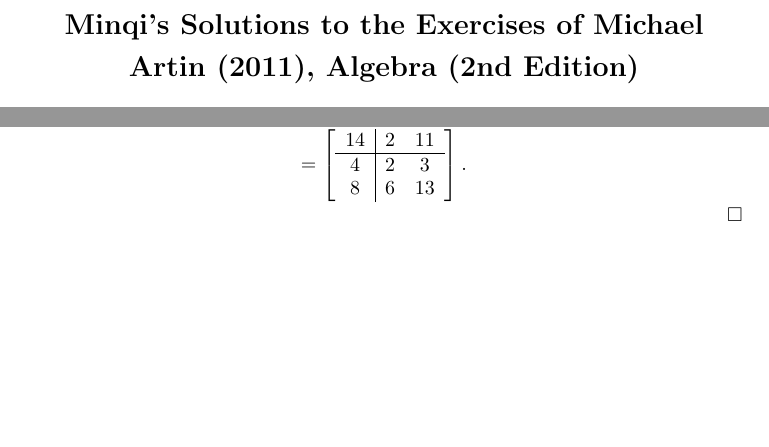
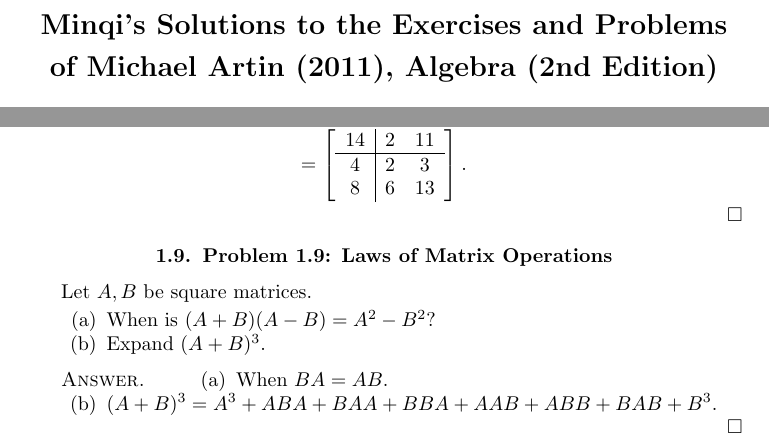
Before and after one commit to pmq20/pmq20.github.io, a LaTeX book (math/2019/minqi_s_solutions_to_the_exercises_and_problems_of_michael_artin_2011_algebra_2nd_edition.tex): two parts of pages 1 and 8 of 8, joined at a grey line, cut so that both start at the same text, the shorter picture padded with empty space. Compiled offline with pdfLaTeX.

Commit message:
solve Problem 1.9 of Artin: Laws of Matrix Operations

```diff
--- a/math/2019/minqi_s_solutions_to_the_exercises_of_michael_artin_2011_algebra_2nd_edition.tex
+++ b/math/2019/minqi_s_solutions_to_the_exercises_and_problems_of_michael_artin_2011_algebra_2nd_edition.tex
@@ -1,4 +1,6 @@
 \documentclass{amsbook}
+
+\usepackage{enumitem}
 
 \newtheorem{theorem}{Theorem}[chapter]
 \newtheorem{lemma}[theorem]{Lemma}
@@ -18,7 +20,7 @@
 
 \frontmatter
 
-\title{Minqi's Solutions to the Exercises of Michael Artin (2011), Algebra (2nd Edition)}
+\title{Minqi's Solutions to the Exercises and Problems of Michael Artin (2011), Algebra (2nd Edition)}
 
 \author{Minqi Pan}
 
@@ -466,4 +468,19 @@
 \]
 \end{proof}
 
+\section{Problem 1.9: Laws of Matrix Operations}
+Let $A, B$ be square matrices.
+
+\begin{enumerate}[label=(\alph*)]
+\item When is $(A+B)(A-B)=A^2-B^2$?
+\item Expand $(A+B)^3$.
+\end{enumerate}
+
+\begin{proof}[Answer]
+\begin{enumerate}[label=(\alph*)]
+\item When $BA=AB$.
+\item $(A+B)^3 = A^3 + ABA + BAA + BBA + AAB + ABB + BAB + B^3$.
+\end{enumerate}
+\end{proof}
+
 \end{document}
```
Also changed, not shown: math/2019/minqi_s_solutions_to_the_exercises_and_problems_of_michael_artin_2011_algebra_2nd_edition.pdf (added), math/2019/minqi_s_solutions_to_the_exercises_of_michael_artin_2011_algebra_2nd_edition.pdf (deleted), 2 other files.
